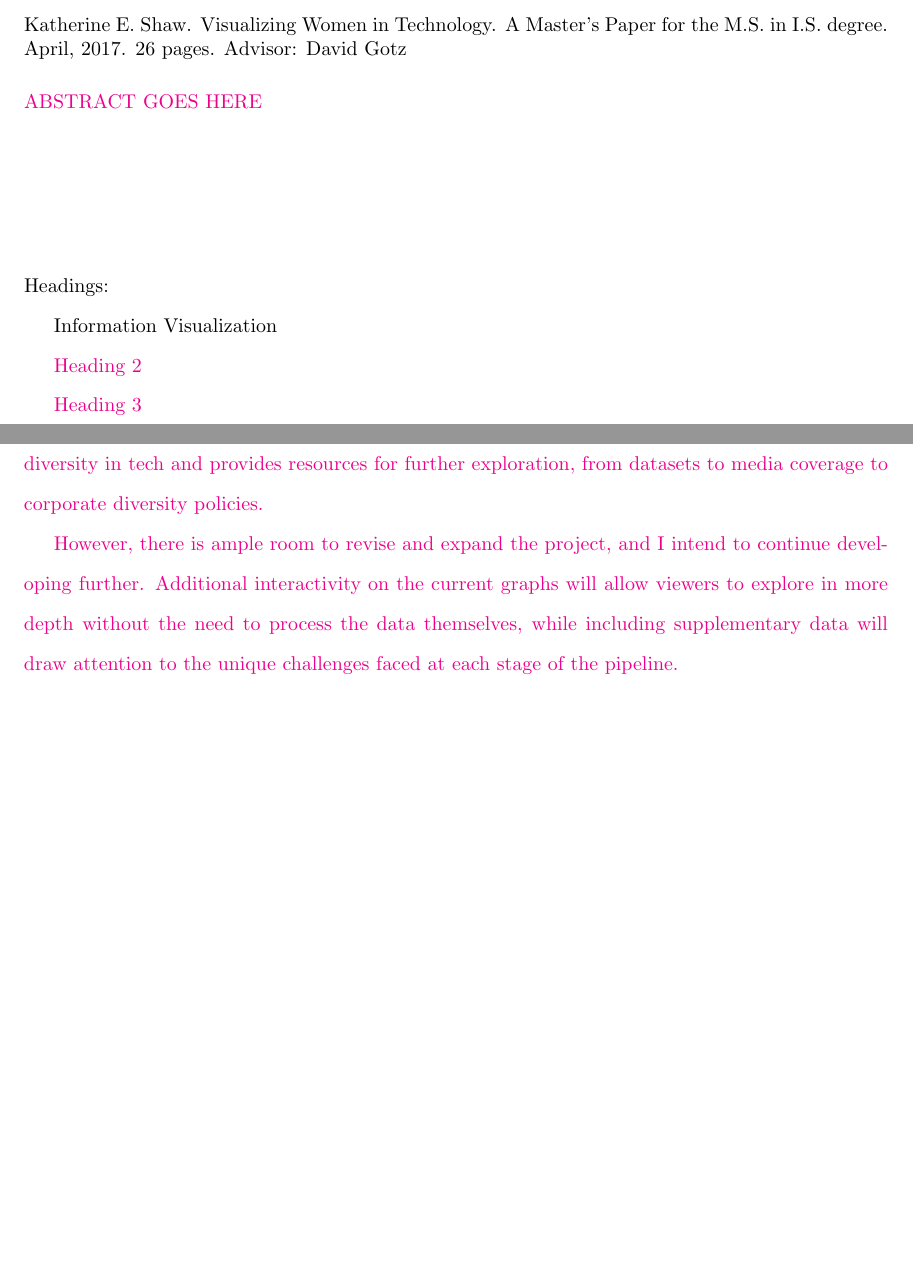
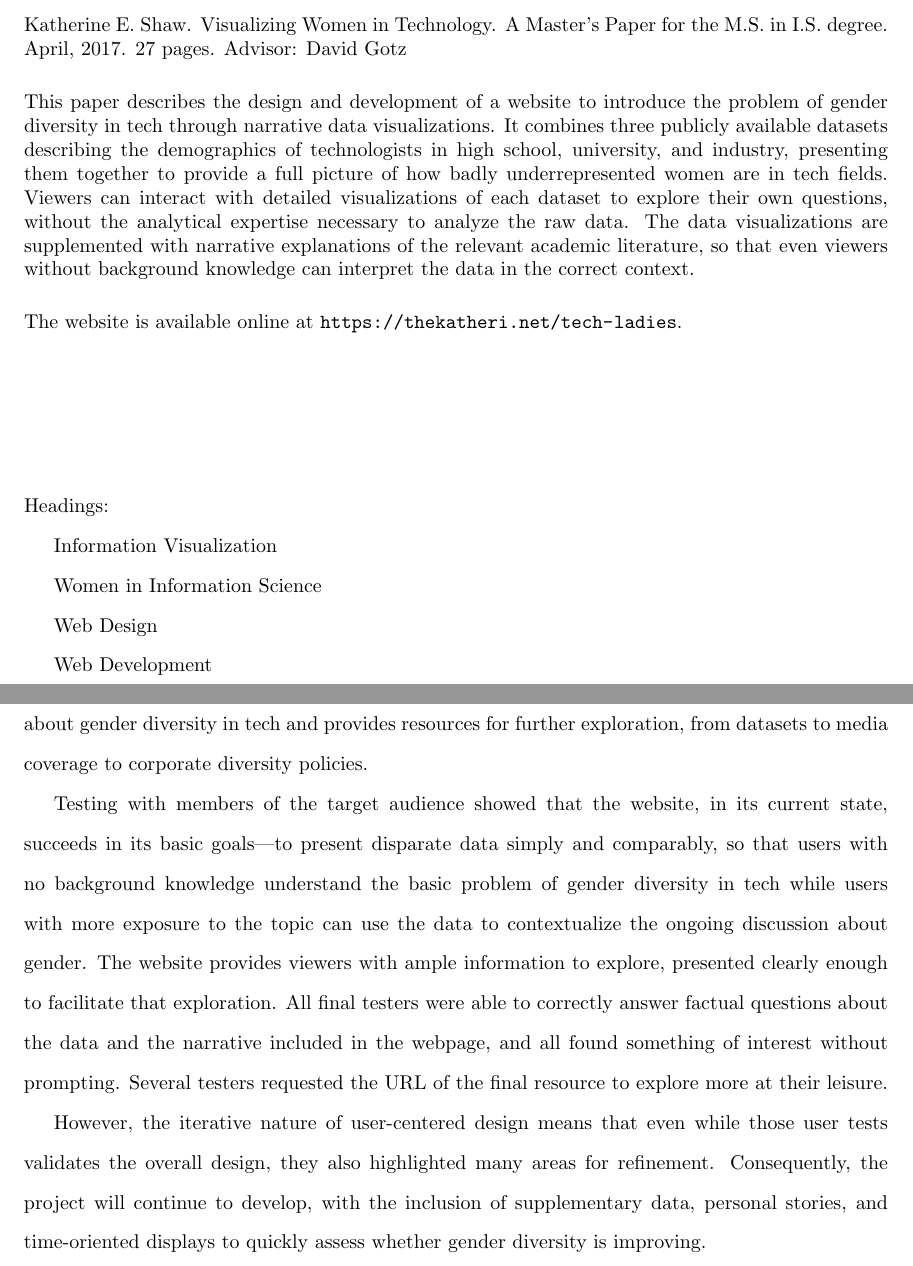
Before and after one commit to Nicholas282787728/women-in-tech, a LaTeX document (paper/masters-writeup.tex, which reads paper/conclusion.tex): two parts of pages 1 and 24 of 27, joined at a grey line, cut so that both start at the same text, the shorter picture padded with empty space. Compiled offline with pdfLaTeX.

Commit message:
finish writeup revisions

```diff
--- a/paper/conclusion.tex
+++ b/paper/conclusion.tex
@@ -2,5 +1,6 @@
 \section{Conclusion}\label{sec:conclusion}
-The lack of gender diversity in technology is well established but poorly understood. Many research studies show that men significantly outnumber women at all levels of tech culture and are more confident in their own technical skills, despite a lack of evidence that men are any more skilled than women in these fields. These studies tend to address a single stage of education or career, however, and do not provide a sense of overall progress. In this project, I constructed a resource to connect these disparate data sources on women's participation in technology. It provides an overview of the traditional tech education-to-career pipeline, along with narrative descriptions that provide commentary and context for that data. It enables viewers to answer basic questions about gender diversity in tech and provides resources for further exploration, from datasets to media coverage to corporate diversity policies.
+The lack of gender diversity in technology is well established but poorly understood. Many research studies show that men significantly outnumber women at all levels of tech culture and are more confident in their own technical skills, despite a lack of evidence that men are any more skilled than women in these fields. These studies tend to address a single stage of education or career, however, and do not provide a sense of overall progress. In this paper, I described the construction of a resource to connect these disparate data sources on women's participation in technology. It provides an overview of the traditional tech education-to-career pipeline, along with narrative descriptions that provide commentary and context for that data. It enables viewers to answer basic questions about gender diversity in tech and provides resources for further exploration, from datasets to media coverage to corporate diversity policies.
 
-However, there is ample room to revise and expand the project, and I intend to continue developing further. Additional interactivity on the current graphs will allow viewers to explore in more depth without the need to process the data themselves, while including supplementary data will draw attention to the unique challenges faced at each stage of the pipeline.
-}
+Testing with members of the target audience showed that the website, in its current state, succeeds in its basic goals---to present disparate data simply and comparably, so that users with no background knowledge understand the basic problem of gender diversity in tech while users with more exposure to the topic can use the data to contextualize the ongoing discussion about gender. The website provides viewers with ample information to explore, presented clearly enough to facilitate that exploration. All final testers were able to correctly answer factual questions about the data and the narrative included in the webpage, and all found something of interest without prompting. Several testers requested the URL of the final resource to explore more at their leisure.
+
+However, the iterative nature of user-centered design means that even while those user tests validates the overall design, they also highlighted many areas for refinement. Consequently, the project will continue to develop, with the inclusion of supplementary data, personal stories, and time-oriented displays to quickly assess whether gender diversity is improving.
--- a/paper/masters-writeup.tex
+++ b/paper/masters-writeup.tex
@@ -49,11 +49,15 @@
 \thispagestyle{empty}
 \singlespace
 %% TODO: Verify number of pages
-\noindent Katherine E. Shaw. \mytitle. A Master's Paper for the M.S. in I.S. degree. April, 2017. 26 pages. Advisor: David Gotz
+\noindent Katherine E. Shaw. \mytitle. A Master's Paper for the M.S. in I.S. degree. April, 2017. 27 pages. Advisor: David Gotz
 
 \vspace{0.2in} %% TODO: correct spacing here
 
-\noindent \textcolor{magenta}{ABSTRACT GOES HERE} %% TODO: Write abstract
+\noindent This paper describes the design and development of a website to introduce the problem of gender diversity in tech through narrative data visualizations. It combines three publicly available datasets describing the demographics of technologists in high school, university, and industry, presenting them together to provide a full picture of how badly underrepresented women are in tech fields. Viewers can interact with detailed visualizations of each dataset to explore their own questions, without the analytical expertise necessary to analyze the raw data. The data visualizations are supplemented with narrative explanations of the relevant academic literature, so that even viewers without background knowledge can interpret the data in the correct context.
+
+\vspace{0.2in} %% TODO: correct spacing here
+
+\noindent The website is available online at \url{https://thekatheri.net/tech-ladies}.
 
 \vspace{1in} %% TODO: correct spacing here
 
@@ -62,9 +66,11 @@
 
 Information Visualization
 
-\textcolor{magenta}{Heading 2}
+Women in Information Science
 
-\textcolor{magenta}{Heading 3}
+Web Design
+
+Web Development
 
 
 \clearpage
```
Also changed, not shown: paper/development.tex (+1 -1 lines), paper/masters-writeup.pdf, paper/conclusion.tex (1 more changed lines), paper/masters-writeup.tex (4 more changed lines).
